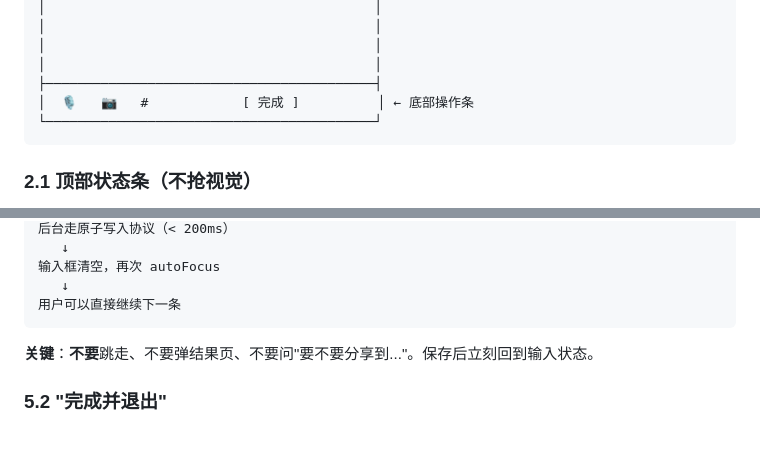
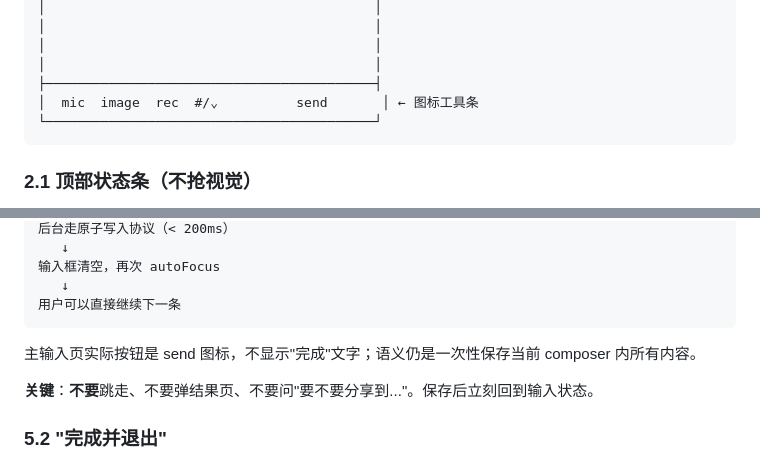
Before and after one commit to perseveringman/orbit-mobile, a Markdown page: docs/UX-PRINCIPLES.md, 2 parts joined by grey strips. Drawn GitHub-style; blank space fills up the shorter version.

````diff
--- a/docs/UX-PRINCIPLES.md
+++ b/docs/UX-PRINCIPLES.md
@@ -61,7 +61,7 @@
 │                                          │
 │                                          │
 ├──────────────────────────────────────────┤
-│  🎙   📷   #            [ 完成 ]          │ ← 底部操作条
+│  mic  image  rec  #/⌄          send       │ ← 图标工具条
 └──────────────────────────────────────────┘
 ```
 
@@ -191,6 +199,8 @@ UI 立即给出反馈：
    ↓
 用户可以直接继续下一条
 ```
+
+主输入页实际按钮是 send 图标，不显示"完成"文字；语义仍是一次性保存当前 composer 内所有内容。
 
 **关键**：**不要**跳走、不要弹结果页、不要问"要不要分享到..."。保存后立刻回到输入状态。
 
````
Also changed, not shown: other parts of docs/UX-PRINCIPLES.md (+15 -7 lines), docs/STATUS.md (+4 -3 lines).
